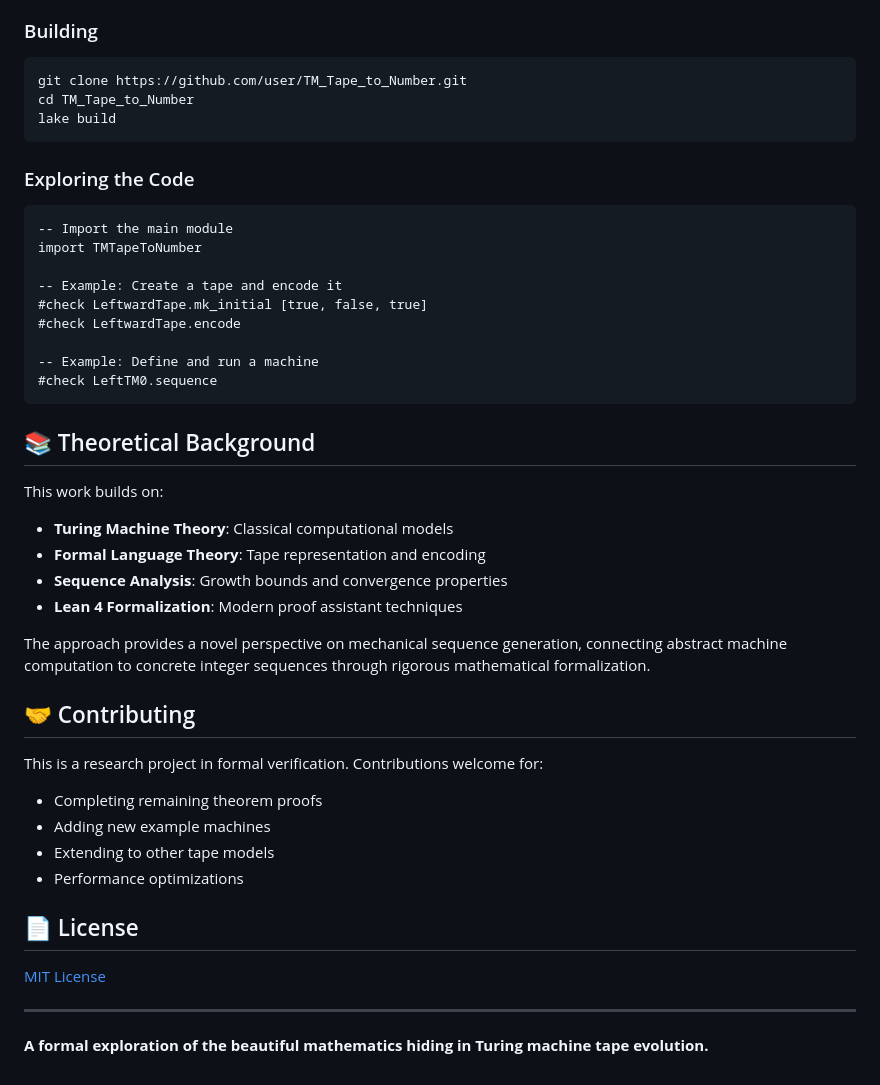
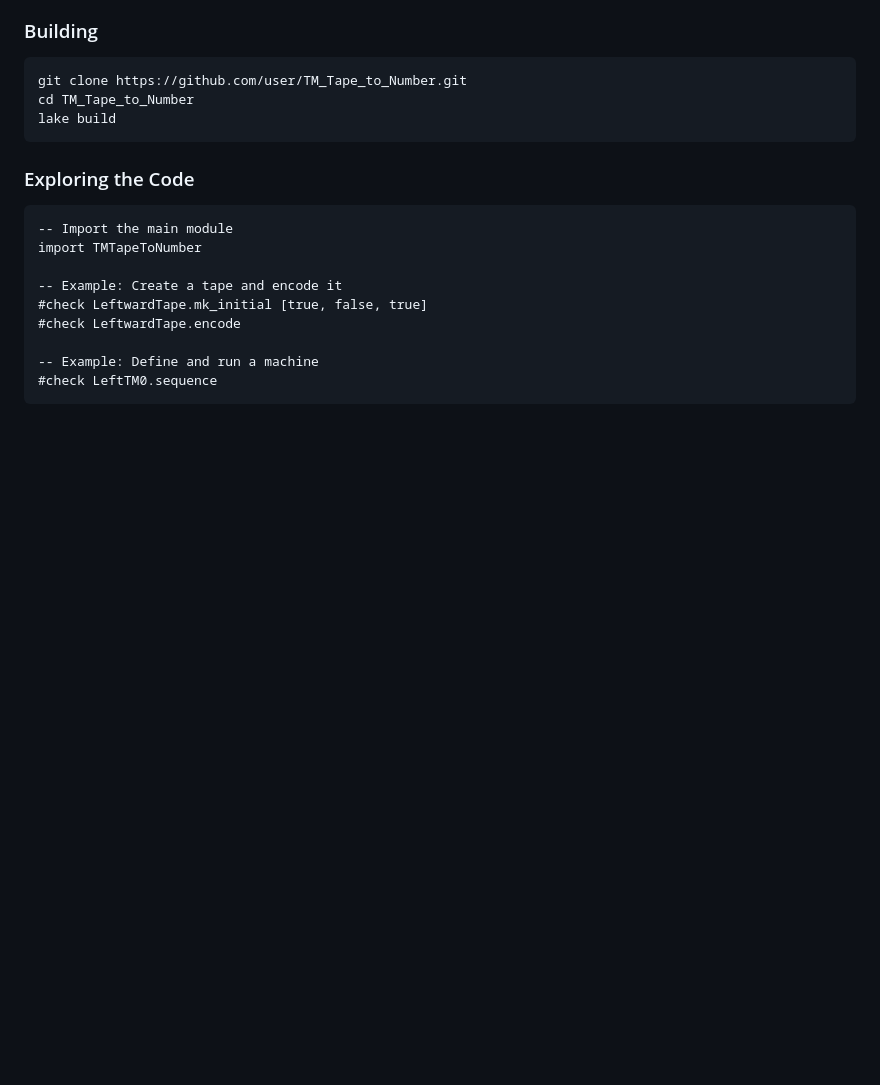
Before and after one commit to ericvergo/TM_Tape_to_Number, a Markdown page: README.md, the part around the change. Drawn GitHub-style; blank space fills up the shorter version.

````diff
--- a/README.md
+++ b/README.md
@@ -155,29 +155,3 @@ import TMTapeToNumber
 -- Example: Define and run a machine
 #check LeftTM0.sequence
 ```
-
-## 📚 Theoretical Background
-
-This work builds on:
-- **Turing Machine Theory**: Classical computational models
-- **Formal Language Theory**: Tape representation and encoding
-- **Sequence Analysis**: Growth bounds and convergence properties
-- **Lean 4 Formalization**: Modern proof assistant techniques
-
-The approach provides a novel perspective on mechanical sequence generation, connecting abstract machine computation to concrete integer sequences through rigorous mathematical formalization.
-
-## 🤝 Contributing
-
-This is a research project in formal verification. Contributions welcome for:
-- Completing remaining theorem proofs
-- Adding new example machines
-- Extending to other tape models
-- Performance optimizations
-
-## 📄 License
-
-[MIT License](./LICENSE)
-
----
-
-**A formal exploration of the beautiful mathematics hiding in Turing machine tape evolution.**
````
